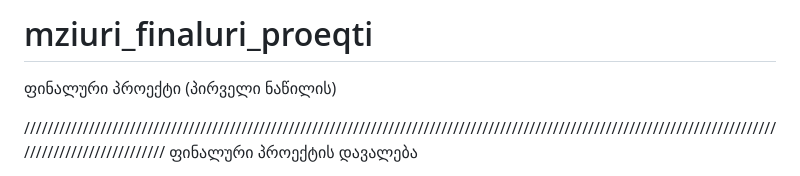
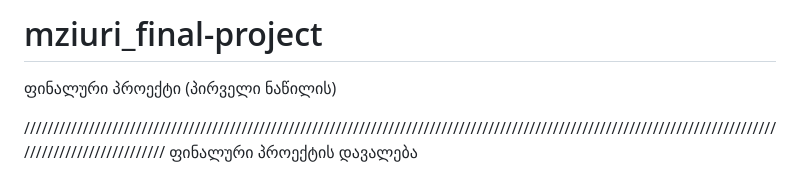
Before and after one commit to levanKAJAI/mziuri_final-project, a Markdown page: README.md, the part around the change. GitHub-like rendering.

```diff
--- a/README.md
+++ b/README.md
@@ -1,4 +1,4 @@
-# mziuri_finaluri_proeqti
+# mziuri_final-project
 ფინალური პროექტი (პირველი ნაწილის)
 
 ////////////////////////////////////////////////////////////////////////////////////////////////////////////////////////////////////////////////////////
```
